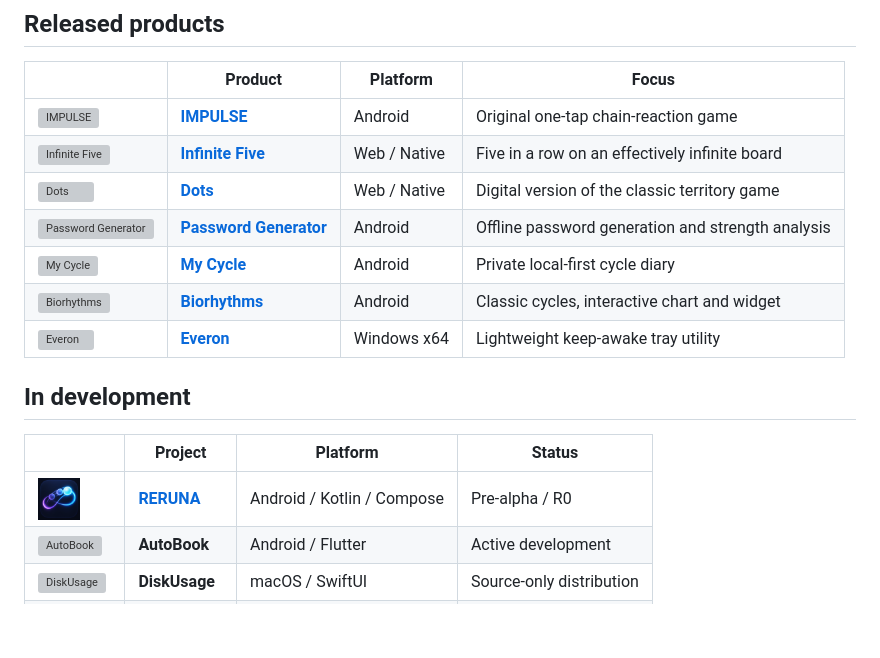
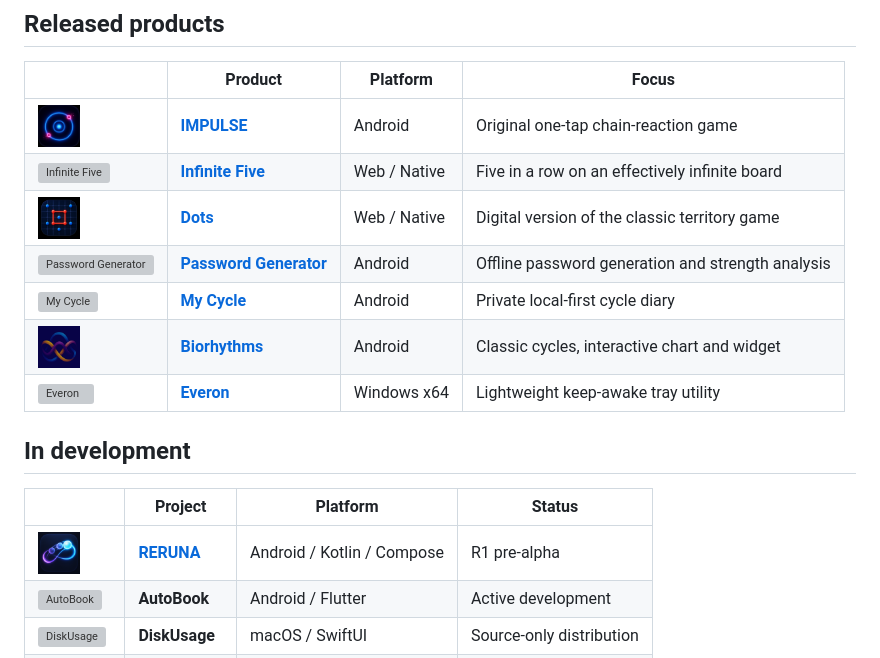
Before and after one commit to StanleyLl0yd/StanleyLl0yd.github.io, a Markdown page: README.md, the part around the change. Drawn GitHub-style; pictures changed too: assets/icons/biorhythms.png (added), assets/icons/dots.png (added), assets/icons/impulse.png (added); blank space fills up the shorter version; grey boxes are pictures that could not be loaded.

```diff
--- a/README.md
+++ b/README.md
@@ -24,19 +24,19 @@ I build compact products with clear interfaces, deliberate mechanics and as litt
 
 | | Product | Platform | Focus |
 |---|---|---|---|
-| <img src="./assets/icons/impulse.webp" width="42" height="42" alt="IMPULSE"> | **[IMPULSE](https://stanleyll0yd.github.io/apps/impulse/)** | Android | Original one-tap chain-reaction game |
+| <img src="./assets/icons/impulse.png" width="42" height="42" alt="IMPULSE"> | **[IMPULSE](https://stanleyll0yd.github.io/apps/impulse/)** | Android | Original one-tap chain-reaction game |
 | <img src="./assets/icons/infinite-five.webp" width="42" height="42" alt="Infinite Five"> | **[Infinite Five](https://stanleyll0yd.github.io/apps/infinite-five/)** | Web / Native | Five in a row on an effectively infinite board |
-| <img src="./assets/icons/dots.svg" width="42" height="42" alt="Dots"> | **[Dots](https://stanleyll0yd.github.io/apps/dots/)** | Web / Native | Digital version of the classic territory game |
+| <img src="./assets/icons/dots.png" width="42" height="42" alt="Dots"> | **[Dots](https://stanleyll0yd.github.io/apps/dots/)** | Web / Native | Digital version of the classic territory game |
 | <img src="./assets/icons/password-generator.webp" width="42" height="42" alt="Password Generator"> | **[Password Generator](https://stanleyll0yd.github.io/apps/password-generator/)** | Android | Offline password generation and strength analysis |
 | <img src="./assets/icons/my-cycle.svg" width="42" height="42" alt="My Cycle"> | **[My Cycle](https://stanleyll0yd.github.io/apps/my-cycle/)** | Android | Private local-first cycle diary |
-| <img src="./assets/icons/biorhythms.svg" width="42" height="42" alt="Biorhythms"> | **[Biorhythms](https://stanleyll0yd.github.io/apps/biorhythms/)** | Android | Classic cycles, interactive chart and widget |
+| <img src="./assets/icons/biorhythms.png" width="42" height="42" alt="Biorhythms"> | **[Biorhythms](https://stanleyll0yd.github.io/apps/biorhythms/)** | Android | Classic cycles, interactive chart and widget |
 | <img src="./assets/icons/everon.webp" width="42" height="42" alt="Everon"> | **[Everon](https://stanleyll0yd.github.io/apps/everon/)** | Windows x64 | Lightweight keep-awake tray utility |
 
 ## In development
 
 | | Project | Platform | Status |
 |---|---|---|---|
-| <img src="./assets/icons/reruna.png" width="42" height="42" alt="RERUNA"> | **[RERUNA](https://github.com/StanleyLl0yd/reruna)** | Android / Kotlin / Compose | Pre-alpha / R0 |
+| <img src="./assets/icons/reruna.png" width="42" height="42" alt="RERUNA"> | **[RERUNA](https://github.com/StanleyLl0yd/reruna)** | Android / Kotlin / Compose | R1 pre-alpha |
 | <img src="./assets/icons/autobook.svg" width="42" height="42" alt="AutoBook"> | **AutoBook** | Android / Flutter | Active development |
 | <img src="./assets/icons/disk-usage.svg" width="42" height="42" alt="DiskUsage"> | **DiskUsage** | macOS / SwiftUI | Source-only distribution |
 | <img src="./assets/icons/what-fits.svg" width="42" height="42" alt="What Fits?"> | **What Fits?** | Android | Prototype |
```
Also changed, not shown: README_RU.md (+4 -4 lines), 7 other files.
